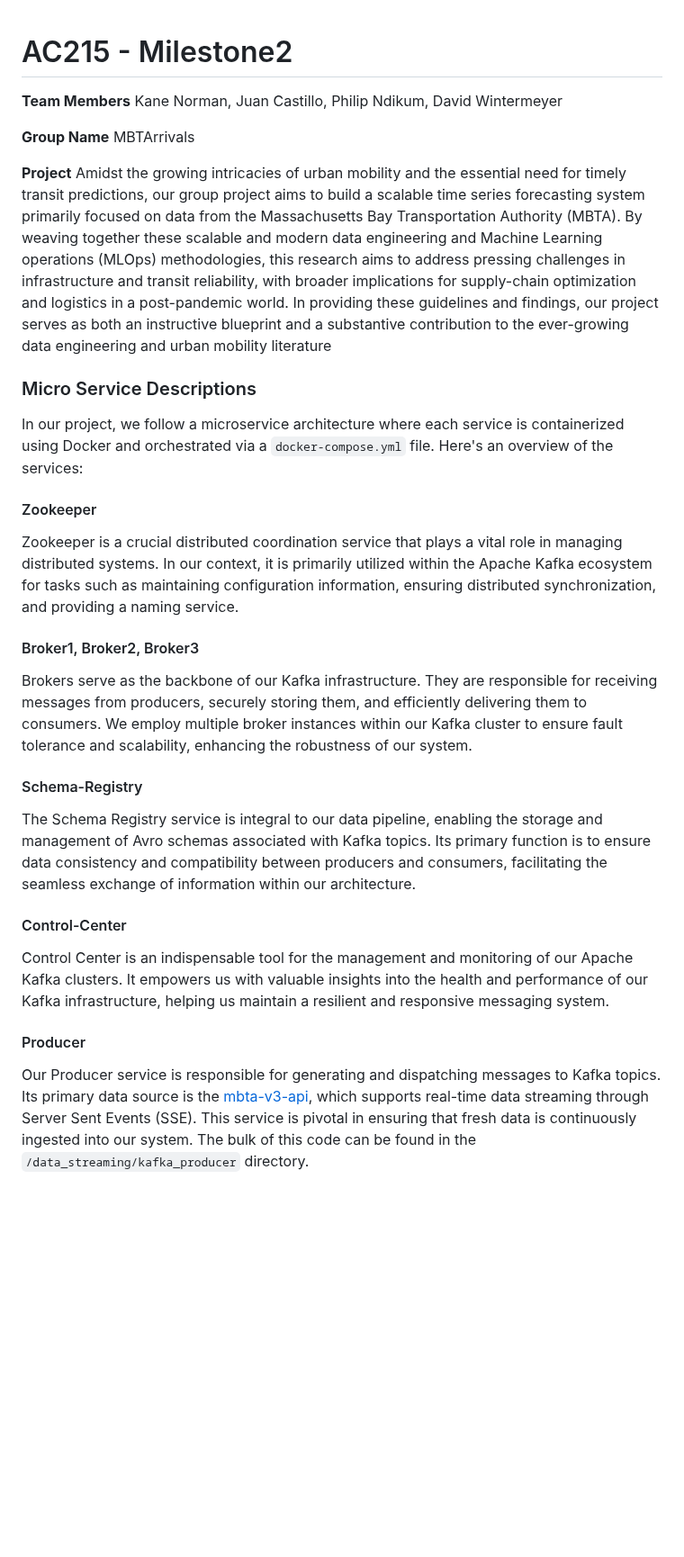
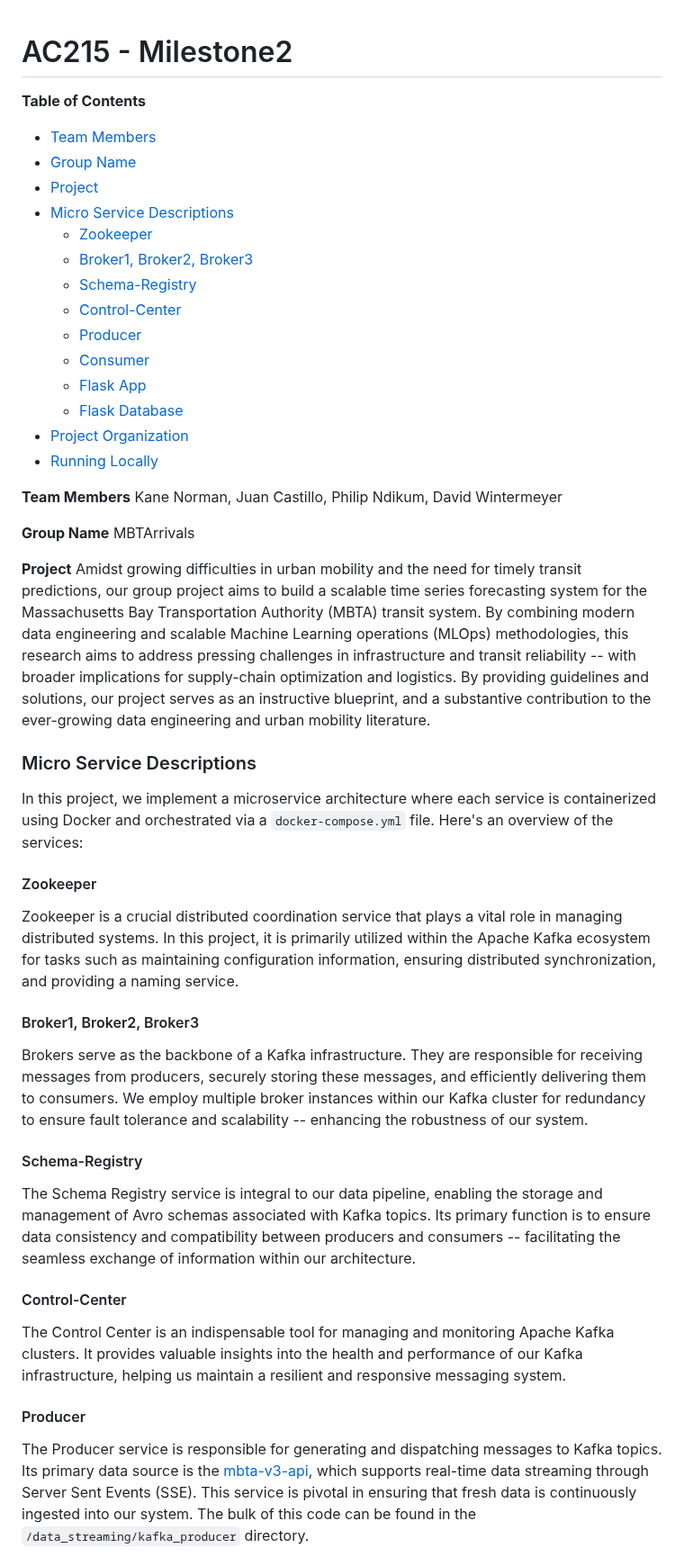
Before and after one commit to kanenorman/mobility-ai, a Markdown page: milestone_submissions/milestone2/README.md, the part around one of its changes. Shown at 90% size. Drawn GitHub-style; blank space fills up the shorter version.

Commit message:
Update README.md
Added TOC + .env example

```diff
--- a/milestone_submissions/milestone2/README.md
+++ b/milestone_submissions/milestone2/README.md
@@ -1,4 +1,20 @@
 # AC215 - Milestone2
+
+**Table of Contents**
+- [Team Members](#team-members)
+- [Group Name](#group-name)
+- [Project](#project)
+- [Micro Service Descriptions](#micro-service-descriptions)
+  - [Zookeeper](#zookeeper)
+  - [Broker1, Broker2, Broker3](#brokers)
+  - [Schema-Registry](#schema-registry)
+  - [Control-Center](#control-center)
+  - [Producer](#producer)
+  - [Consumer](#consumer)
+  - [Flask App](#flask-app)
+  - [Flask Database](#flask-database)
+- [Project Organization](#project-organization)
+- [Running Locally](#running-locally)
 
 **Team Members**
 Kane Norman, Juan Castillo, Philip Ndikum, David Wintermeyer
@@ -7,46 +23,42 @@ Kane Norman, Juan Castillo, Philip Ndikum, David Wintermeyer
 MBTArrivals
 
 **Project**
-Amidst the growing intricacies of urban mobility and the essential need for timely transit predictions, our
-group project aims to build a scalable time series forecasting system primarily focused on data from the Massachusetts
-Bay Transportation Authority (MBTA). By weaving together these scalable and modern data engineering and Machine
-Learning operations (MLOps) methodologies, this research aims to address pressing challenges in infrastructure and
-transit reliability, with broader implications for supply-chain optimization and logistics in a post-pandemic world. In
-providing these guidelines and findings, our project serves as both an instructive blueprint and a substantive
-contribution to the ever-growing data engineering and urban mobility literature
+Amidst growing difficulties in urban mobility and the need for timely transit predictions, our
+group project aims to build a scalable time series forecasting system for the Massachusetts
+Bay Transportation Authority (MBTA) transit system. By combining modern data engineering and scalable Machine Learning operations (MLOps) methodologies, this research aims to address pressing challenges in infrastructure and transit reliability -- with broader implications for supply-chain optimization and logistics. By providing guidelines and solutions, our project serves as an instructive blueprint, and a substantive contribution to the ever-growing data engineering and urban mobility literature.
 
 ### Micro Service Descriptions
 
-In our project, we follow a microservice architecture where each service is containerized using Docker
+In this project, we implement a microservice architecture where each service is containerized using Docker
 and orchestrated via a `docker-compose.yml` file. Here's an overview of the services:
 
 #### Zookeeper
 
 Zookeeper is a crucial distributed coordination service that plays a vital role in managing distributed systems.
-In our context, it is primarily utilized within the Apache Kafka ecosystem for tasks such as maintaining configuration information,
+In this project, it is primarily utilized within the Apache Kafka ecosystem for tasks such as maintaining configuration information,
 ensuring distributed synchronization, and providing a naming service.
 
 #### Broker1, Broker2, Broker3
 
-Brokers serve as the backbone of our Kafka infrastructure. They are responsible for receiving messages from producers,
-securely storing them, and efficiently delivering them to consumers. We employ multiple broker instances within our Kafka cluster
-to ensure fault tolerance and scalability, enhancing the robustness of our system.
+Brokers serve as the backbone of a Kafka infrastructure. They are responsible for receiving messages from producers,
+securely storing these messages, and efficiently delivering them to consumers. We employ multiple broker instances within our Kafka cluster for redundancy
+to ensure fault tolerance and scalability -- enhancing the robustness of our system.
 
 #### Schema-Registry
 
 The Schema Registry service is integral to our data pipeline, enabling the storage and management of Avro schemas
-associated with Kafka topics. Its primary function is to ensure data consistency and compatibility between producers and consumers,
+associated with Kafka topics. Its primary function is to ensure data consistency and compatibility between producers and consumers --
 facilitating the seamless exchange of information within our architecture.
 
 #### Control-Center
 
-Control Center is an indispensable tool for the management and monitoring of our Apache Kafka clusters.
-It empowers us with valuable insights into the health and performance of our Kafka infrastructure, helping us maintain a
+The Control Center is an indispensable tool for managing and monitoring Apache Kafka clusters.
+It provides valuable insights into the health and performance of our Kafka infrastructure, helping us maintain a
 resilient and responsive messaging system.
 
 #### Producer
 
-Our Producer service is responsible for generating and dispatching messages to Kafka topics.
+The Producer service is responsible for generating and dispatching messages to Kafka topics.
 Its primary data source is the [mbta-v3-api](https://www.mbta.com/developers/v3-api), which supports real-time data streaming
 through Server Sent Events (SSE). This service is pivotal in ensuring that fresh data is continuously ingested into our system.
 The bulk of this code can be found in the `/data_streaming/kafka_producer` directory.
```
Also changed, not shown: other parts of milestone_submissions/milestone2/README.md (+29 -0 lines).
